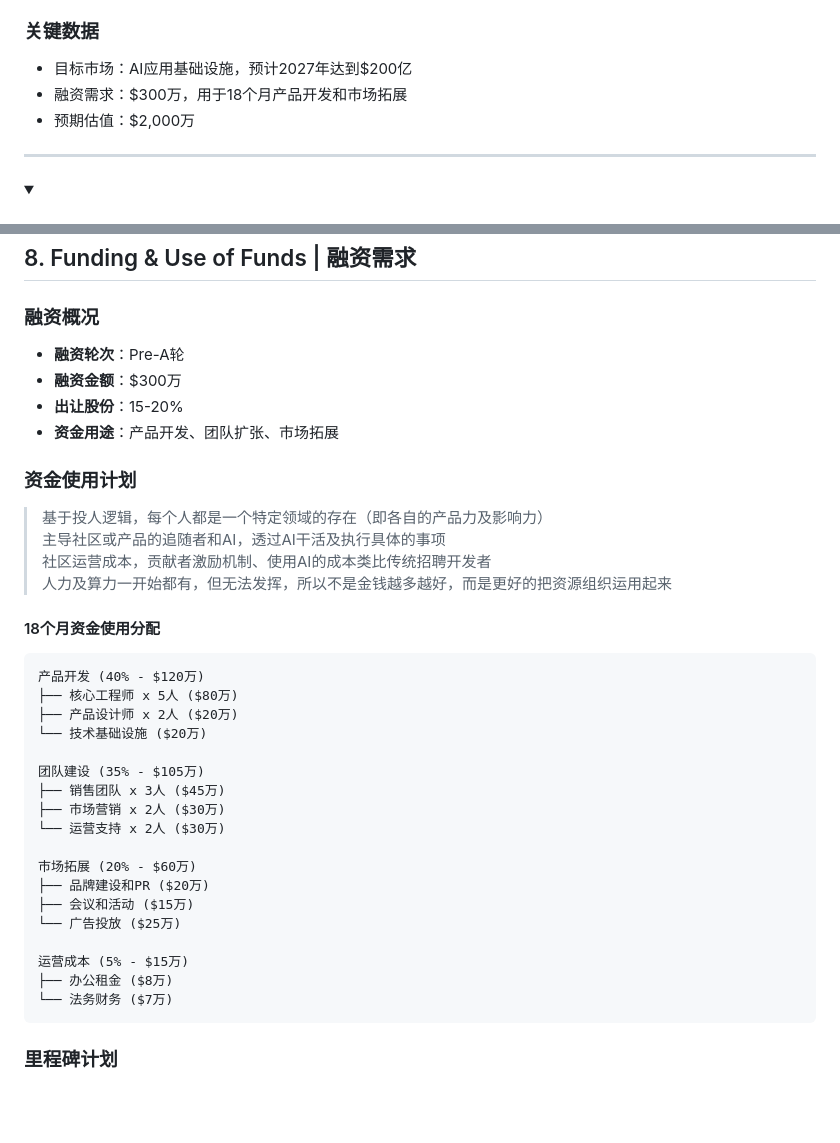
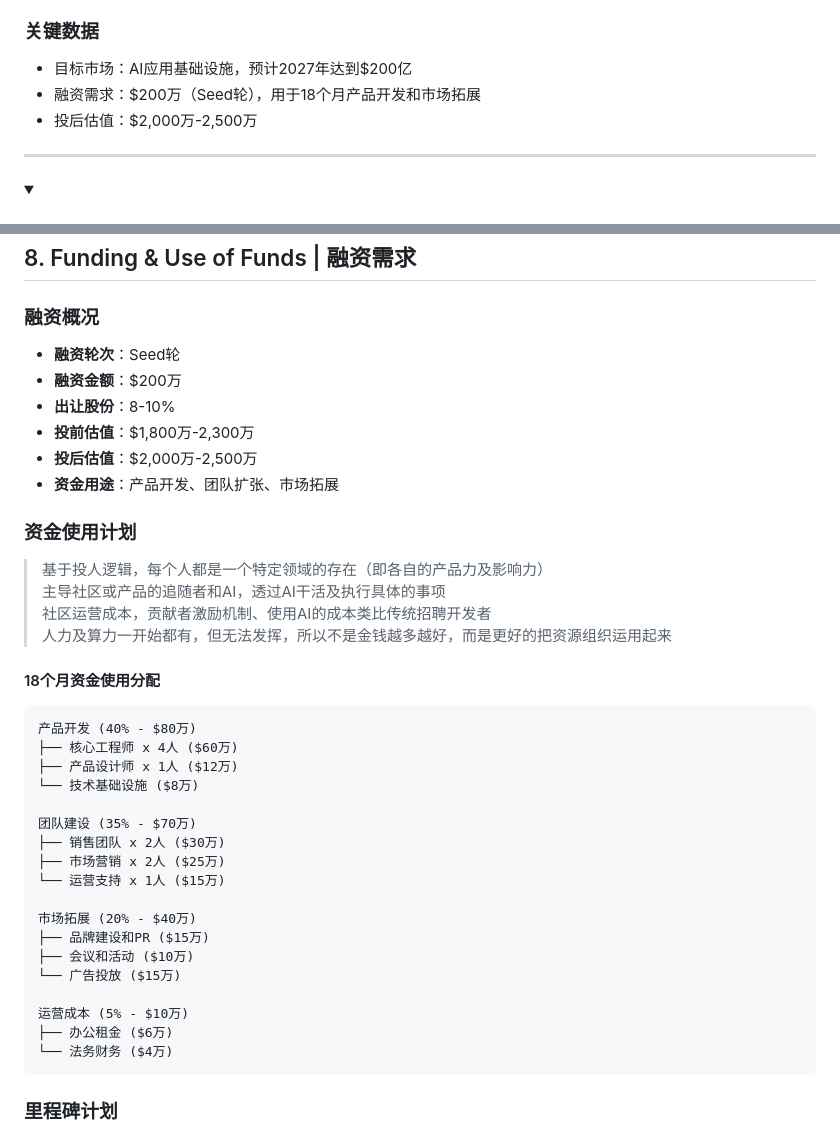
Before and after one commit to Deepractice/BusinessPlan, a Markdown page: business_plan.md, 2 parts joined by grey strips. Rendered like a GitHub page; folded sections open; blank space fills up the shorter version.

Commit message:
[Update] 融资信息修正：调整为Seed轮万融资方案
- 融资轮次：Pre-A轮 → Seed轮
- 融资金额：万 → 万
- 出让股份：15-20% → 8-10%
- 新增投前估值：,800万-2,300万
- 新增投后估值：,000万-2,500万
- 调整18个月资金使用分配计划
- 更新执行摘要中的关键数据

基于Issue #1的建议进行修订

````diff
--- a/business_plan.md
+++ b/business_plan.md
@@ -40,8 +40,8 @@
 
 ### 关键数据
 - 目标市场：AI应用基础设施，预计2027年达到$200亿
-- 融资需求：$300万，用于18个月产品开发和市场拓展
-- 预期估值：$2,000万
+- 融资需求：$200万（Seed轮），用于18个月产品开发和市场拓展
+- 投后估值：$2,000万-2,500万
 
 ---
 
@@ -410,9 +410,11 @@ flowchart TD
 <summary><h2>8. Funding & Use of Funds | 融资需求</h2></summary>
 
 ### 融资概况
-- **融资轮次**：Pre-A轮
-- **融资金额**：$300万
-- **出让股份**：15-20%
+- **融资轮次**：Seed轮
+- **融资金额**：$200万
+- **出让股份**：8-10%
+- **投前估值**：$1,800万-2,300万
+- **投后估值**：$2,000万-2,500万
 - **资金用途**：产品开发、团队扩张、市场拓展
 
 ### 资金使用计划
@@ -425,24 +427,24 @@ flowchart TD
 #### 18个月资金使用分配
 
 ```
-产品开发 (40% - $120万)
-├── 核心工程师 x 5人 ($80万)
-├── 产品设计师 x 2人 ($20万)
-└── 技术基础设施 ($20万)
+产品开发 (40% - $80万)
+├── 核心工程师 x 4人 ($60万)
+├── 产品设计师 x 1人 ($12万)
+└── 技术基础设施 ($8万)
 
-团队建设 (35% - $105万)
-├── 销售团队 x 3人 ($45万)
-├── 市场营销 x 2人 ($30万)
-└── 运营支持 x 2人 ($30万)
+团队建设 (35% - $70万)
+├── 销售团队 x 2人 ($30万)
+├── 市场营销 x 2人 ($25万)
+└── 运营支持 x 1人 ($15万)
 
-市场拓展 (20% - $60万)
-├── 品牌建设和PR ($20万)
-├── 会议和活动 ($15万)
-└── 广告投放 ($25万)
+市场拓展 (20% - $40万)
+├── 品牌建设和PR ($15万)
+├── 会议和活动 ($10万)
+└── 广告投放 ($15万)
 
-运营成本 (5% - $15万)
-├── 办公租金 ($8万)
-└── 法务财务 ($7万)
+运营成本 (5% - $10万)
+├── 办公租金 ($6万)
+└── 法务财务 ($4万)
 ```
 
 ### 里程碑计划
````
